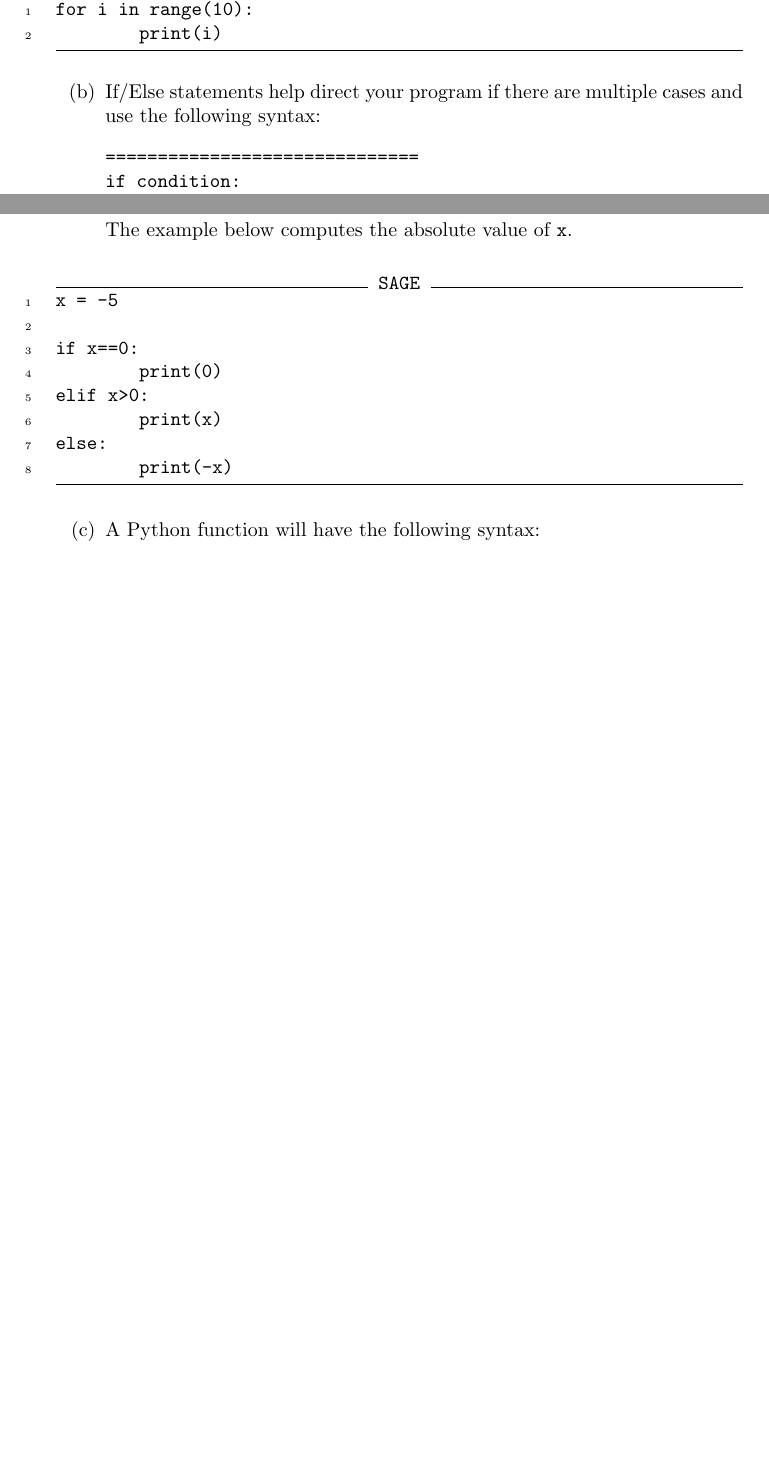
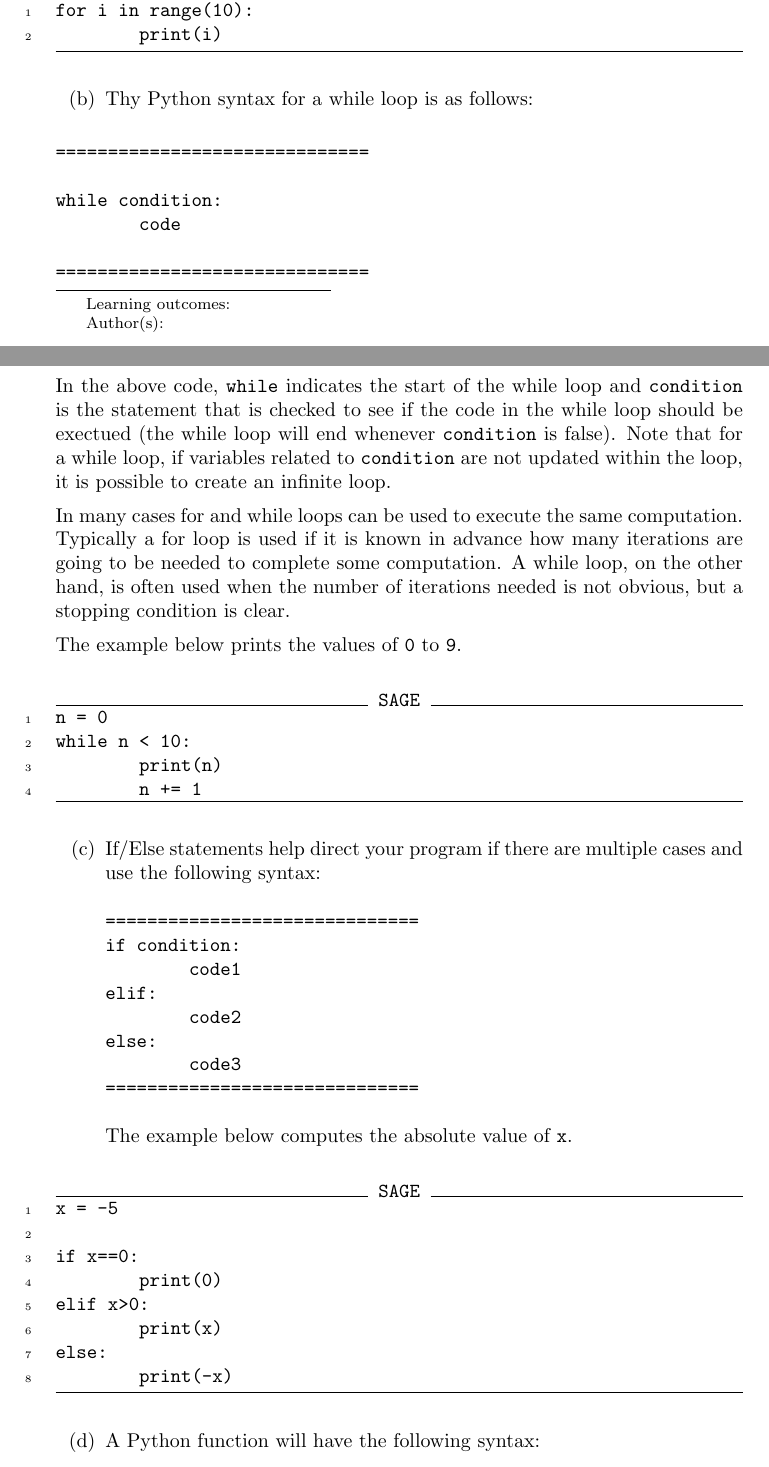
Before and after one commit to jathiel/Ximera-Xourses-NYCCT, a LaTeX document (Modules/Module_1.tex): two parts of pages 1 and 2 of 3 before the commit and two parts of pages 1 and 2 of 4 after it, joined at a grey line, cut so that both start at the same text, the shorter picture padded with empty space. Compiled offline with pdfLaTeX.

Commit message:
added while loop

```diff
--- a/Modules/Module_1.tex
+++ b/Modules/Module_1.tex
@@ -32,7 +32,32 @@ for i in range(10):
 \end{sageCell}
 
 	\begin{enumerate}
-		\item[(b)] If/Else statements help direct your program if there are multiple cases and use the following syntax:
+		\item[(b)] Thy Python syntax for a while loop is as follows:
+	\end{enumerate}
+\begin{verbatim}
+==============================
+
+while condition:
+        code
+
+==============================
+\end{verbatim}
+
+In the above code, \verb|while| indicates the start of the while loop and \verb|condition| is the statement that is checked to see if the code in the while loop should be exectued (the while loop will end whenever \verb|condition| is false). Note that for a while loop, if variables related to \verb|condition| are not updated within the loop, it is possible to create an infinite loop.
+
+In many cases for and while loops can be used to execute the same computation. Typically a for loop is used if it is known in advance how many iterations are going to be needed to complete some computation. A while loop, on the other hand, is often used when the number of iterations needed is not obvious, but a stopping condition is clear.
+
+The example below prints the values of \verb|0| to \verb|9|.
+
+\begin{sageCell}
+n = 0
+while n < 10:
+        print(n)
+        n += 1
+\end{sageCell}
+
+	\begin{enumerate}
+		\item[(c)] If/Else statements help direct your program if there are multiple cases and use the following syntax:
 \begin{verbatim}
 ==============================
 if condition:
@@ -59,7 +84,7 @@ else:
 \end{sageCell}
 
 	\begin{enumerate}
-        	\item[(c)] A Python function will have the following syntax:
+        	\item[(d)] A Python function will have the following syntax:
 	\end{enumerate}
 
 \begin{verbatim}
```
